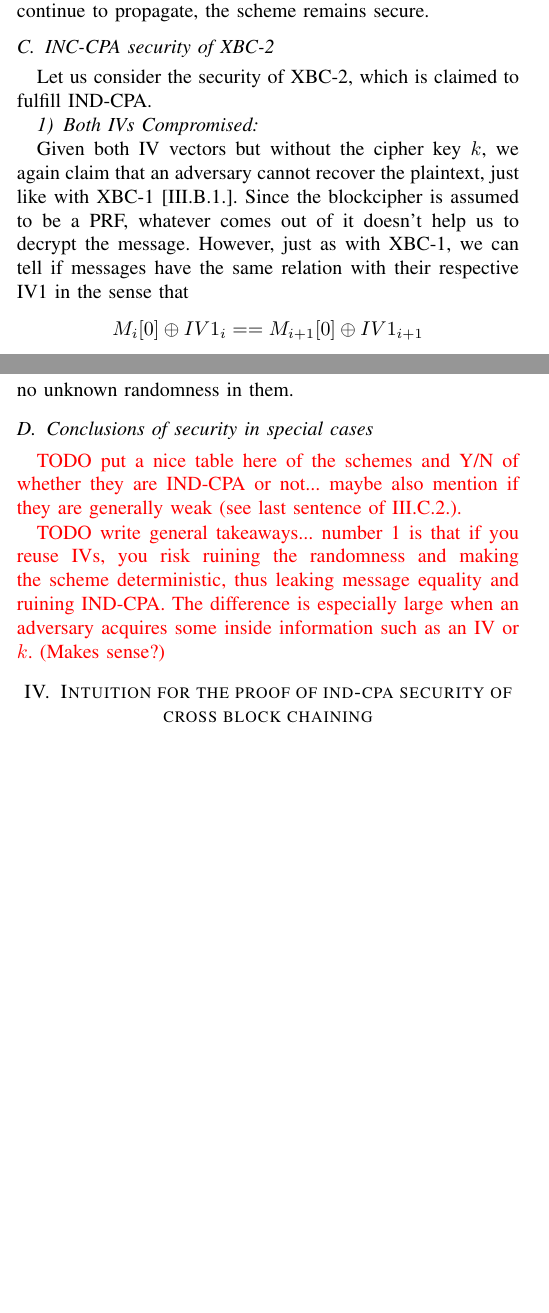
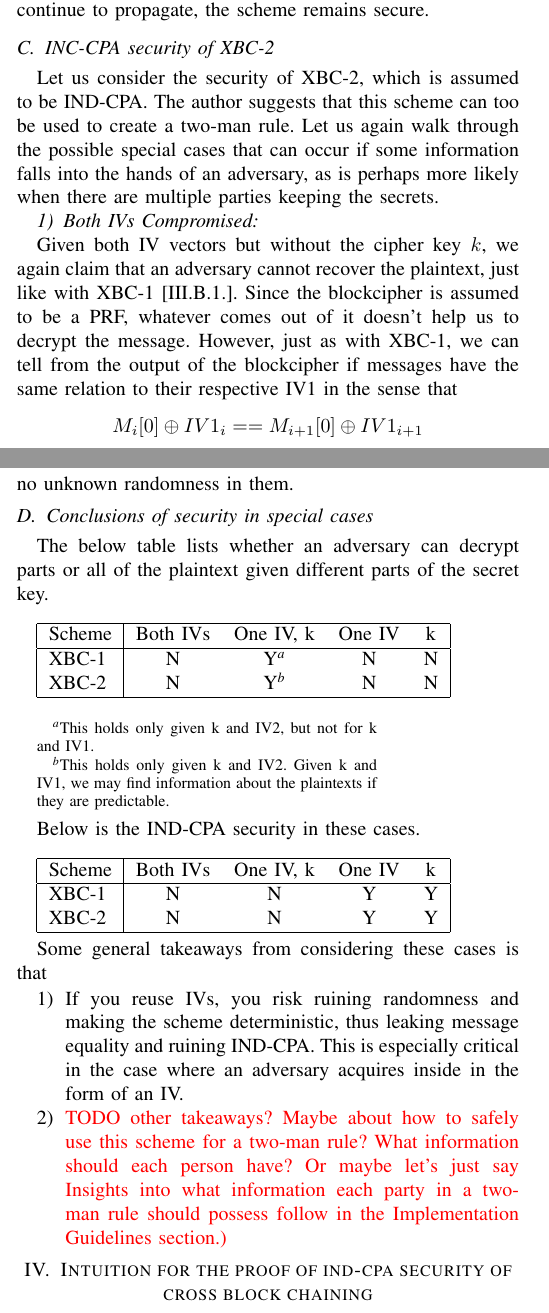
Before and after one commit to tajo/xbc, a LaTeX paper (xbc.tex): two parts of the columns of pages 2 and 3 of 4, joined at a grey line, cut so that both start at the same text, the shorter picture padded with empty space. Compiled offline with pdfLaTeX.

Commit message:
Added conclusions of security in special cases

```diff
--- a/xbc.tex
+++ b/xbc.tex
@@ -612,13 +612,11 @@ Since we do not know any of the IVs in this case, we have no clue what the input
 
 \subsection{INC-CPA security of XBC-2}
 
-Let us consider the security of XBC-2, which is claimed to fulfill IND-CPA.
-
-% BLALBA. and also mentions that for encryption of 1-2 blocks, XBC-1 can be used to create a two-man rule. He discusses a few situations where different parts of the secret key (which consists of the cipher key k, IV1, and IV2) are compromised by an adversary. Let us walk through these and other cases.
+Let us consider the security of XBC-2, which is assumed to be IND-CPA. The author suggests that this scheme can too be used to create a two-man rule. Let us again walk through the possible special cases that can occur if some information falls into the hands of an adversary, as is perhaps more likely when there are multiple parties keeping the secrets.
 
 \subsubsection{Both IVs Compromised} \
 
-Given both IV vectors but without the cipher key $k$, we again claim that an adversary cannot recover the plaintext, just like with XBC-1 [III.B.1.]. Since the blockcipher is assumed to be a PRF, whatever comes out of it doesn't help us to decrypt the message. However, just as with XBC-1, we can tell if messages have the same relation with their respective IV1 in the sense that
+Given both IV vectors but without the cipher key $k$, we again claim that an adversary cannot recover the plaintext, just like with XBC-1 [III.B.1.]. Since the blockcipher is assumed to be a PRF, whatever comes out of it doesn't help us to decrypt the message. However, just as with XBC-1, we can tell from the output of the blockcipher if messages have the same relation to their respective IV1 in the sense that
 \begin{gather*}
   M_i[0] \oplus IV1_i == M_{i+1}[0] \oplus IV1_{i+1}
 \end{gather*}
@@ -658,13 +656,35 @@ Without any knowledge of the IVs, we are helpless since we are essentially given
 
 \subsection{Conclusions of security in special cases}
 
-{\color{red}
-TODO put a nice table here of the schemes and Y/N of whether they are IND-CPA or not... maybe also mention if they are generally weak (see last sentence of III.C.2.). \
-}
+The below table lists whether an adversary can decrypt parts or all of the plaintext given different parts of the secret key. \\
 
-{\color{red}
-TODO write general takeaways... number 1 is that if you reuse IVs, you risk ruining the randomness and making the scheme deterministic, thus leaking message equality and ruining IND-CPA. The difference is especially large when an adversary acquires some inside information such as an IV or $k$. (Makes sense?)\
-}
+\begin{minipage}{6cm} % Footnotes don't work without using minipage
+\begin{tabular}{| l | c c c c | }
+\hline
+  Scheme & Both IVs & One\ IV,\ k & One\ IV & k \\ \hline
+  XBC-1 & N & Y\footnote{This holds only given k and IV2, but not for k and IV1.} & N & N \\
+  XBC-2 & N & Y\footnote{This holds only given k and IV2. Given k and IV1, we may find information
+  about the plaintexts if they are predictable.} & N & N \\
+\hline
+\end{tabular}
+\end{minipage} \\
+
+Below is the IND-CPA security in these cases. \\
+
+\begin{tabular}{| l | c c c c | }
+\hline
+  Scheme & Both IVs & One\ IV,\ k & One\ IV & k \\ \hline
+  XBC-1 & N & N & Y & Y \\
+  XBC-2 & N & N & Y & Y \\
+\hline
+\end{tabular} \\
+
+Some general takeaways from considering these cases is that
+
+\begin{enumerate}
+  \item If you reuse IVs, you risk ruining randomness and making the scheme deterministic, thus leaking message equality and ruining IND-CPA. This is especially critical in the case where an adversary acquires inside in the form of an IV.
+  \item {\color{red} TODO other takeaways? Maybe about how to safely use this scheme for a two-man rule? What information should each person have? Or maybe let's just say Insights into what information each party in a two-man rule should possess follow in the Implementation Guidelines section.)}
+\end{enumerate}
 
 \section{Intuition for the proof of ind-cpa security of cross block chaining}
 
```
Also changed, not shown: xbc.tex (20 more changed lines).
